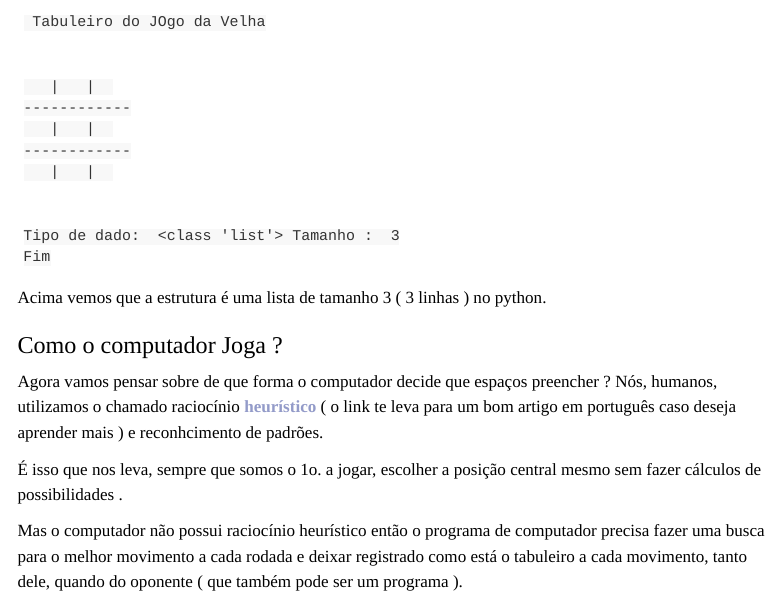
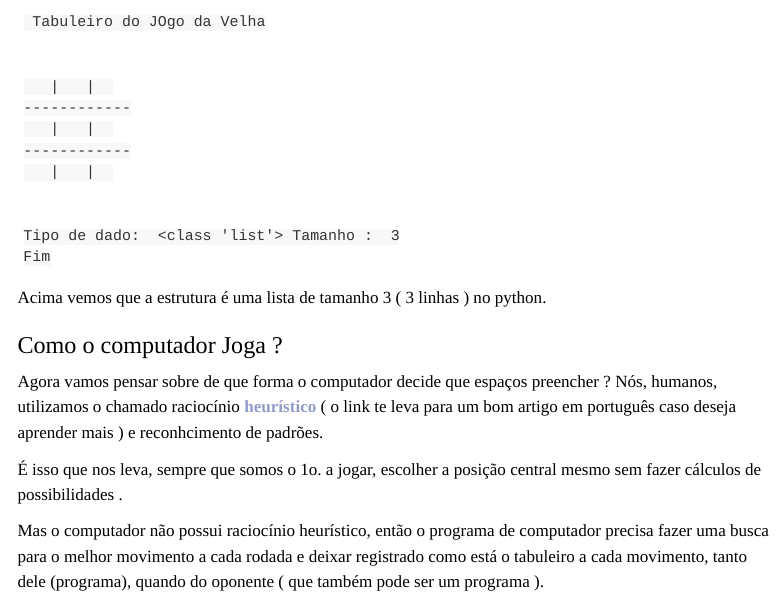
Before and after one commit to williamufpr/traduzIA, a Quarto document (blog/quarto-post/index.qmd): the page in a window 1100 px wide, from 930 px down. Rendered offline with R 4.5, knitr and Pandoc in place of Quarto, with nearby package versions; menus at the side of the page are left out.

Commit message:
✏️ Home Page
fix listing

```diff
--- a/blog/quarto-post/index.qmd
+++ b/blog/quarto-post/index.qmd
@@ -84,4 +84,4 @@ Nós, humanos, utilizamos o chamado raciocínio [heurístico](https://www.signif
 
 É isso que nos leva, sempre que somos o 1o. a jogar, escolher a posição central mesmo sem fazer cálculos de possibilidades .
 
-Mas o computador não possui raciocínio heurístico então o programa de computador precisa fazer uma busca para o melhor movimento a cada rodada e deixar registrado como está o tabuleiro a cada movimento, tanto dele, quando do oponente ( que também pode ser um programa ).
+Mas o computador não possui raciocínio heurístico,  então o programa de computador precisa fazer uma busca para o melhor movimento a cada rodada e deixar registrado como está o tabuleiro a cada movimento, tanto dele (programa), quando do oponente ( que também pode ser um programa ).
```
Also changed, not shown: index.qmd (+2 -4 lines), 2 other files.
